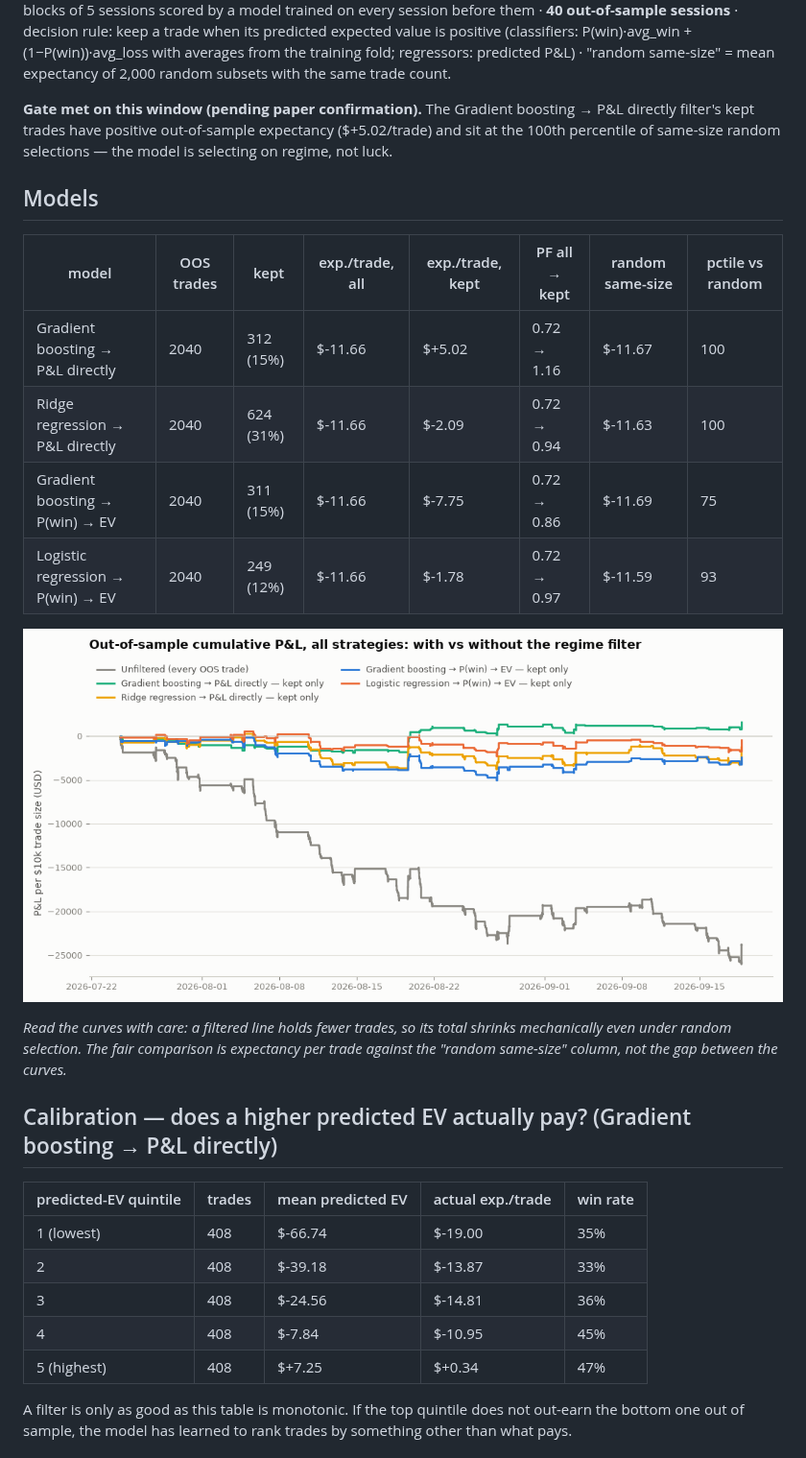
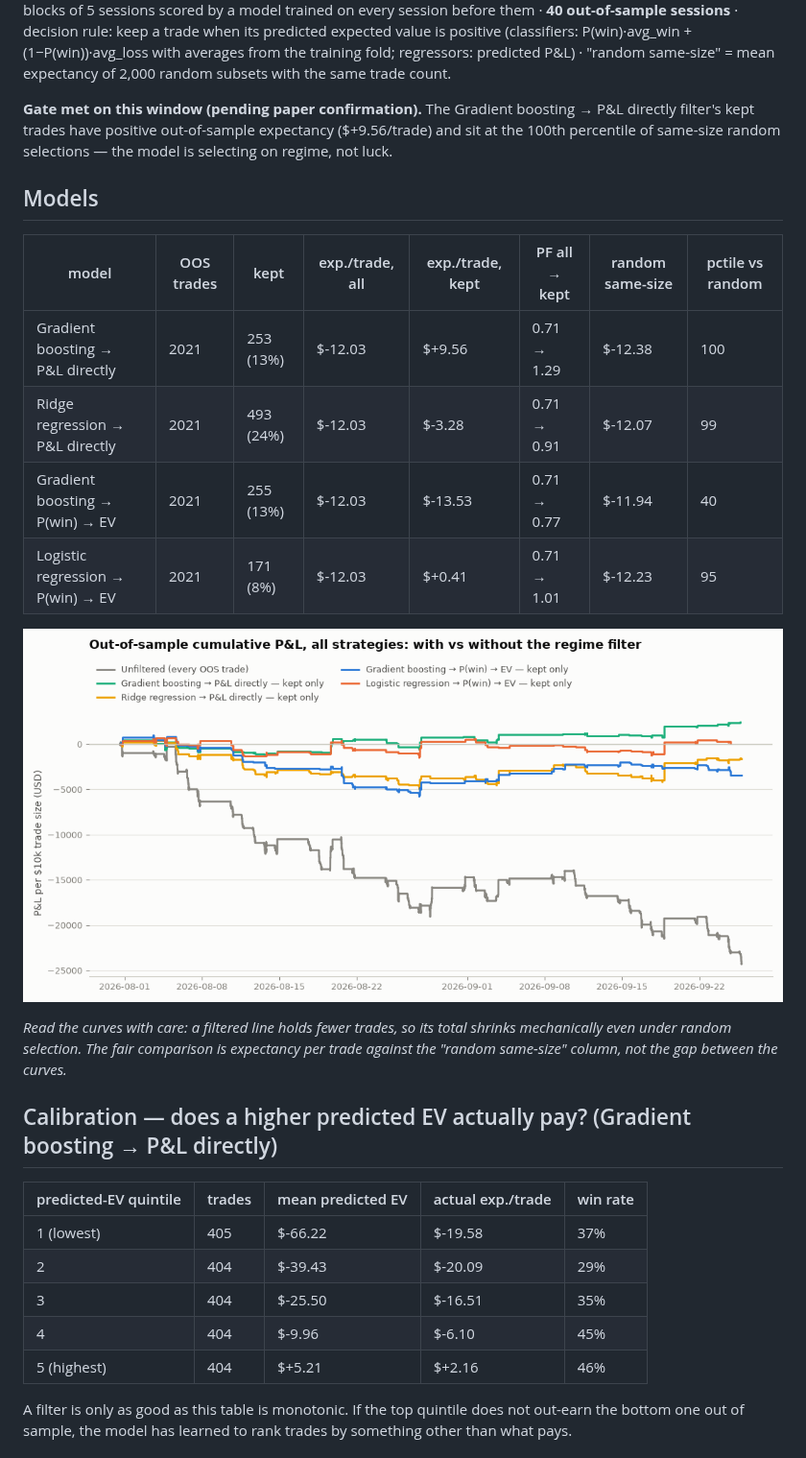
Before and after one commit to CollinChris/trading-strategy-lab, a Markdown page: results/REGIME.md, the part around one of its changes. Shown at 96% size. Rendered like a GitHub page; pictures changed too: results/regime_oos.png.

```diff
--- a/results/REGIME.md
+++ b/results/REGIME.md
@@ -7,16 +7,16 @@ keep a trade when its predicted expected value is positive (classifiers: P(win)
 (1−P(win))·avg_loss with averages from the training fold; regressors: predicted P&L) ·
 "random same-size" = mean expectancy of 2,000 random subsets with the same trade count.
 
-**Gate met on this window (pending paper confirmation).** The Gradient boosting → P&L directly filter's kept trades have positive out-of-sample expectancy ($+5.02/trade) and sit at the 100th percentile of same-size random selections — the model is selecting on regime, not luck.
+**Gate met on this window (pending paper confirmation).** The Gradient boosting → P&L directly filter's kept trades have positive out-of-sample expectancy ($+9.56/trade) and sit at the 100th percentile of same-size random selections — the model is selecting on regime, not luck.
 
 ## Models
 
 | model | OOS trades | kept | exp./trade, all | exp./trade, kept | PF all → kept | random same-size | pctile vs random |
 |---|---|---|---|---|---|---|---|
-| Gradient boosting → P&L directly | 2040 | 312 (15%) | $-11.66 | $+5.02 | 0.72 → 1.16 | $-11.67 | 100 |
-| Ridge regression → P&L directly | 2040 | 624 (31%) | $-11.66 | $-2.09 | 0.72 → 0.94 | $-11.63 | 100 |
-| Gradient boosting → P(win) → EV | 2040 | 311 (15%) | $-11.66 | $-7.75 | 0.72 → 0.86 | $-11.69 | 75 |
-| Logistic regression → P(win) → EV | 2040 | 249 (12%) | $-11.66 | $-1.78 | 0.72 → 0.97 | $-11.59 | 93 |
+| Gradient boosting → P&L directly | 2021 | 253 (13%) | $-12.03 | $+9.56 | 0.71 → 1.29 | $-12.38 | 100 |
+| Ridge regression → P&L directly | 2021 | 493 (24%) | $-12.03 | $-3.28 | 0.71 → 0.91 | $-12.07 | 99 |
+| Gradient boosting → P(win) → EV | 2021 | 255 (13%) | $-12.03 | $-13.53 | 0.71 → 0.77 | $-11.94 | 40 |
+| Logistic regression → P(win) → EV | 2021 | 171 (8%) | $-12.03 | $+0.41 | 0.71 → 1.01 | $-12.23 | 95 |
 
 ![OOS cumulative P&L with vs without the filter](regime_oos.png)
 
@@ -28,11 +28,11 @@ trade against the "random same-size" column, not the gap between the curves.*
 
 | predicted-EV quintile | trades | mean predicted EV | actual exp./trade | win rate |
 |---|---|---|---|---|
-| 1 (lowest) | 408 | $-66.74 | $-19.00 | 35% |
-| 2 | 408 | $-39.18 | $-13.87 | 33% |
-| 3 | 408 | $-24.56 | $-14.81 | 36% |
-| 4 | 408 | $-7.84 | $-10.95 | 45% |
-| 5 (highest) | 408 | $+7.25 | $+0.34 | 47% |
+| 1 (lowest) | 405 | $-66.22 | $-19.58 | 37% |
+| 2 | 404 | $-39.43 | $-20.09 | 29% |
+| 3 | 404 | $-25.50 | $-16.51 | 35% |
+| 4 | 404 | $-9.96 | $-6.10 | 45% |
+| 5 (highest) | 404 | $+5.21 | $+2.16 | 46% |
 
 A filter is only as good as this table is monotonic. If the top quintile does not
 out-earn the bottom one out of sample, the model has learned to rank trades by
```
Also changed, not shown: other parts of results/REGIME.md (+89 -92 lines), results/RESULTS.md (+18 -18 lines), results/TUNING.md (+11 -11 lines), results/equity_curves.png, results/tuning_shrinkage.png, 4 other files.
